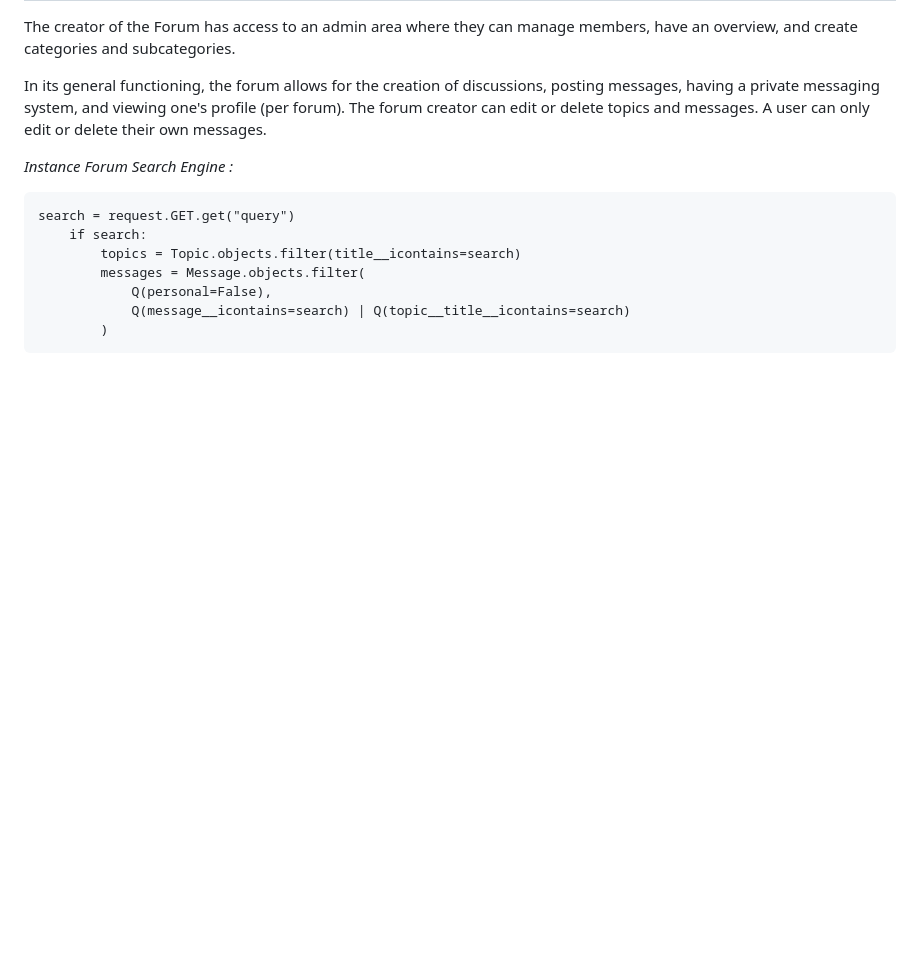
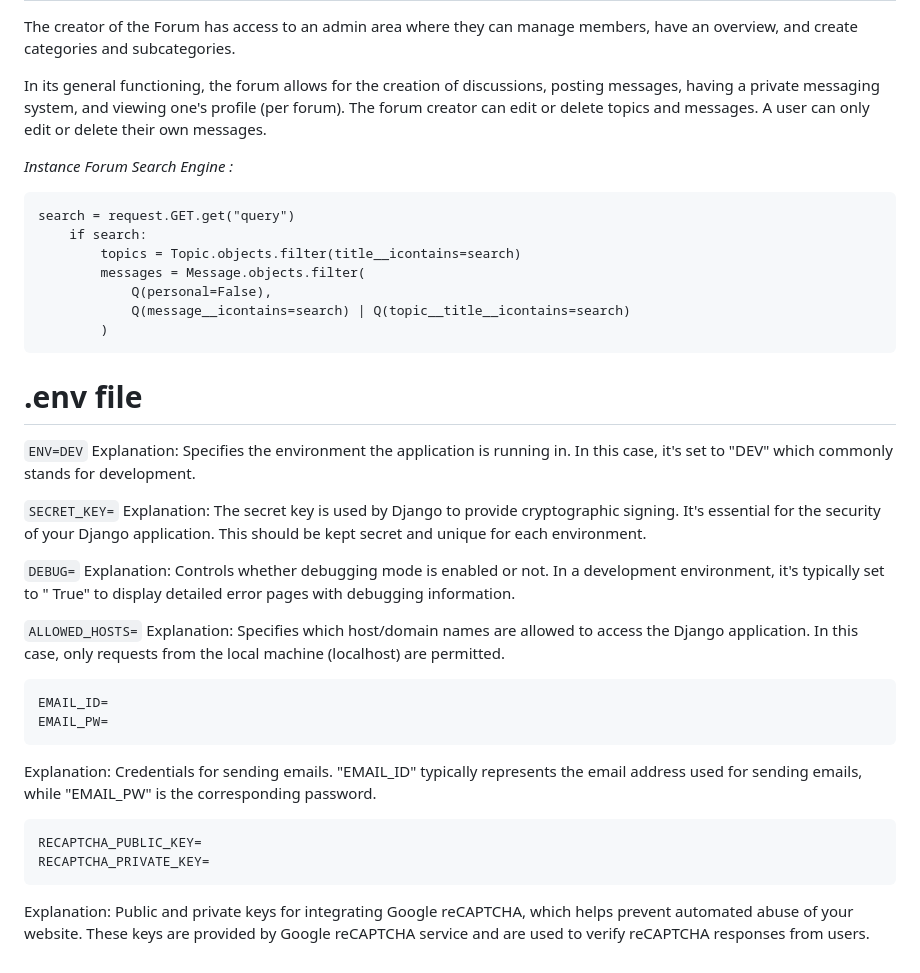
Before and after one commit to gabigab117/platforum, a Markdown page: README.md, the part around the change. Drawn GitHub-style; blank space fills up the shorter version.

Commit message:
add info for env file

````diff
--- a/README.md
+++ b/README.md
@@ -162,3 +162,40 @@ search = request.GET.get("query")
             Q(message__icontains=search) | Q(topic__title__icontains=search)
         )
 ```
+
+# .env file
+
+```ENV=DEV```
+Explanation: Specifies the environment the application is running in. In this case, it's set to "DEV" which commonly
+stands for development.
+
+
+```SECRET_KEY=```
+Explanation: The secret key is used by Django to provide cryptographic signing. It's essential for the security of your
+Django application. This should be kept secret and unique for each environment.
+
+
+```DEBUG=```
+Explanation: Controls whether debugging mode is enabled or not. In a development environment, it's typically set to "
+True" to display detailed error pages with debugging information.
+
+
+```ALLOWED_HOSTS=```
+Explanation: Specifies which host/domain names are allowed to access the Django application. In this case, only requests
+from the local machine (localhost) are permitted.
+
+
+```
+EMAIL_ID=
+EMAIL_PW=
+```
+Explanation: Credentials for sending emails. "EMAIL_ID" typically represents the email address used for sending emails,
+while "EMAIL_PW" is the corresponding password.
+
+
+```
+RECAPTCHA_PUBLIC_KEY=
+RECAPTCHA_PRIVATE_KEY=
+```
+Explanation: Public and private keys for integrating Google reCAPTCHA, which helps prevent automated abuse of your
+website. These keys are provided by Google reCAPTCHA service and are used to verify reCAPTCHA responses from users.
````
